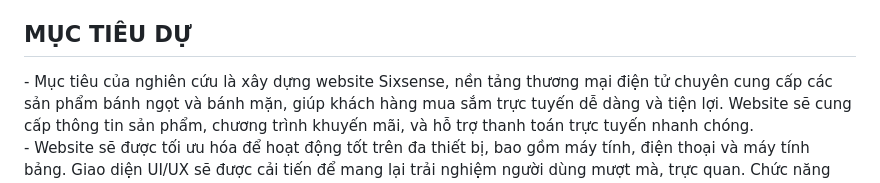
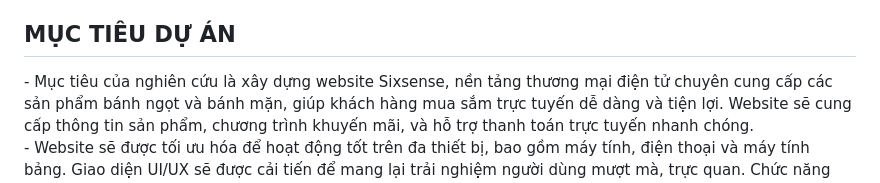
Before and after one commit to hoangkaaa/nhom2.github.io, a Markdown page: README.md, the part around the change. Drawn GitHub-style.

```diff
--- a/README.md
+++ b/README.md
@@ -5,7 +5,7 @@ Trong thời đại số hóa hiện nay, việc xây dựng một website thư
 Người tiêu dùng ngày càng trở nên thông thái và đòi hỏi cao hơn về chất lượng sản phẩm cũng như trải nghiệm mua sắm. Họ không chỉ tìm kiếm những món bánh ngon, mà còn muốn được kết nối với câu chuyện, cảm xúc và sự sáng tạo đứng sau mỗi sản phẩm. Thấu hiểu điều này, SIXSENSE mong muốn không chỉ cung cấp những chiếc bánh ngọt tuyệt hảo mà còn tạo ra một không gian trực tuyến đầy màu sắc, nơi khách hàng có thể khám phá, trải nghiệm và chia sẻ niềm đam mê với ẩm thực.<br>
 Quảng bá sản phẩm qua Internet không chỉ là việc đưa sản phẩm đến gần hơn với khách hàng mà còn là cách để SIXSENSE khẳng định giá trị và chất lượng của những món bánh mình cung cấp. Với mong muốn hỗ trợ doanh nghiệp trong việc phát triển thương hiệu và nâng cao trải nghiệm khách hàng, nhóm đã quyết định thực hiện đồ án THIẾT KẾ WEBSITE CỬA HÀNG CÁC LOẠI BÁNH SIXSENSE. Nhóm hy vọng rằng website sẽ trở thành cầu nối giữa SIXSENSE và những tín đồ yêu thích bánh ngọt, giúp việc mua sắm trở nên dễ dàng, nhanh chóng và thú vị hơn bao giờ hết.
 
-<h2>MỤC TIÊU DỰ </h2>
+<h2>MỤC TIÊU DỰ ÁN</h2>
 - Mục tiêu của nghiên cứu là xây dựng website Sixsense, nền tảng thương mại điện tử chuyên cung cấp các sản phẩm bánh ngọt và bánh mặn, giúp khách hàng mua sắm trực tuyến dễ dàng và tiện lợi. Website sẽ cung cấp thông tin sản phẩm, chương trình khuyến mãi, và hỗ trợ thanh toán trực tuyến nhanh chóng. <br>
 - Website sẽ được tối ưu hóa để hoạt động tốt trên đa thiết bị, bao gồm máy tính, điện thoại và máy tính bảng. Giao diện UI/UX sẽ được cải tiến để mang lại trải nghiệm người dùng mượt mà, trực quan. Chức năng lọc và tìm kiếm sản phẩm cũng sẽ được nâng cao, giúp khách hàng dễ dàng tìm kiếm sản phẩm phù hợp. Thêm vào đó, website sẽ cung cấp nhiều tùy chọn thanh toán và chi phí giao hàng linh hoạt. <br>
 - Ngoài ra, website cũng giúp nâng cao nhận diện thương hiệu Sixsense, thu thập phản hồi từ khách hàng để cải tiến sản phẩm và thúc đẩy chuyển đổi số trong ngành thực phẩm, mang đến trải nghiệm mua sắm tối ưu.<br>
```
